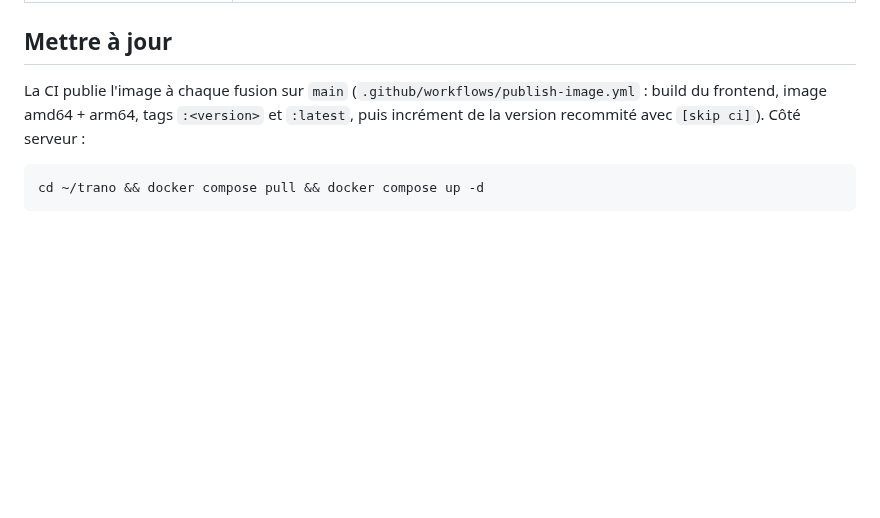
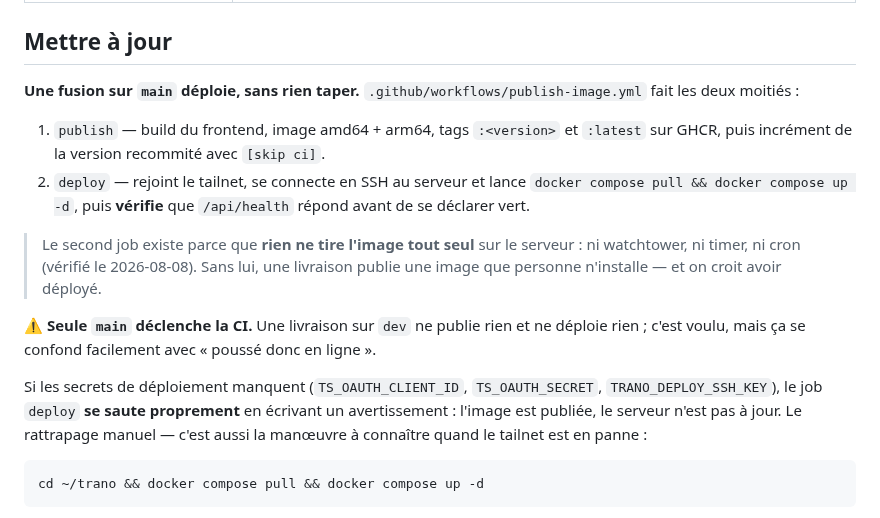
Before and after one commit to Walson-A/Trano, a Markdown page: deploy/README.md, the part around the change. Rendered like a GitHub page; blank space fills up the shorter version.

Commit message:
docs(deploy): la CI déploie elle-même, le pull à la main n'est qu'un secours
Le README décrivait `docker compose pull` comme LA manœuvre de mise à jour,
alors que le workflow a un second job `deploy` qui rejoint le tailnet, se
connecte en SSH et le fait lui-même — puis vérifie /api/health avant de se
déclarer vert.

Deux pièges ajoutés, tous deux rencontrés aujourd'hui : seule `main` déclenche
la CI (une livraison sur `dev` ne déploie rien, ce qui se confond avec
« poussé donc en ligne »), et le job `deploy` se saute proprement si ses
secrets manquent — l'image part, le serveur reste en arrière.

Co-Authored-By: Claude Opus 5 <noreply@anthropic.com>

````diff
--- a/deploy/README.md
+++ b/deploy/README.md
@@ -126,10 +126,28 @@ ligne de code côté Oby.
 
 ## Mettre à jour
 
-La CI publie l'image à chaque fusion sur `main`
-(`.github/workflows/publish-image.yml` : build du frontend, image amd64 + arm64,
-tags `:<version>` et `:latest`, puis incrément de la version recommité avec
-`[skip ci]`). Côté serveur :
+**Une fusion sur `main` déploie, sans rien taper.**
+`.github/workflows/publish-image.yml` fait les deux moitiés :
+
+1. `publish` — build du frontend, image amd64 + arm64, tags `:<version>` et
+   `:latest` sur GHCR, puis incrément de la version recommité avec `[skip ci]`.
+2. `deploy` — rejoint le tailnet, se connecte en SSH au serveur et lance
+   `docker compose pull && docker compose up -d`, puis **vérifie** que
+   `/api/health` répond avant de se déclarer vert.
+
+> Le second job existe parce que **rien ne tire l'image tout seul** sur le
+> serveur : ni watchtower, ni timer, ni cron (vérifié le 2026-08-08). Sans lui,
+> une livraison publie une image que personne n'installe — et on croit avoir
+> déployé.
+
+⚠️ **Seule `main` déclenche la CI.** Une livraison sur `dev` ne publie rien et
+ne déploie rien ; c'est voulu, mais ça se confond facilement avec « poussé donc
+en ligne ».
+
+Si les secrets de déploiement manquent (`TS_OAUTH_CLIENT_ID`, `TS_OAUTH_SECRET`,
+`TRANO_DEPLOY_SSH_KEY`), le job `deploy` **se saute proprement** en écrivant un
+avertissement : l'image est publiée, le serveur n'est pas à jour. Le rattrapage
+manuel — c'est aussi la manœuvre à connaître quand le tailnet est en panne :
 
 ```bash
 cd ~/trano && docker compose pull && docker compose up -d
````
